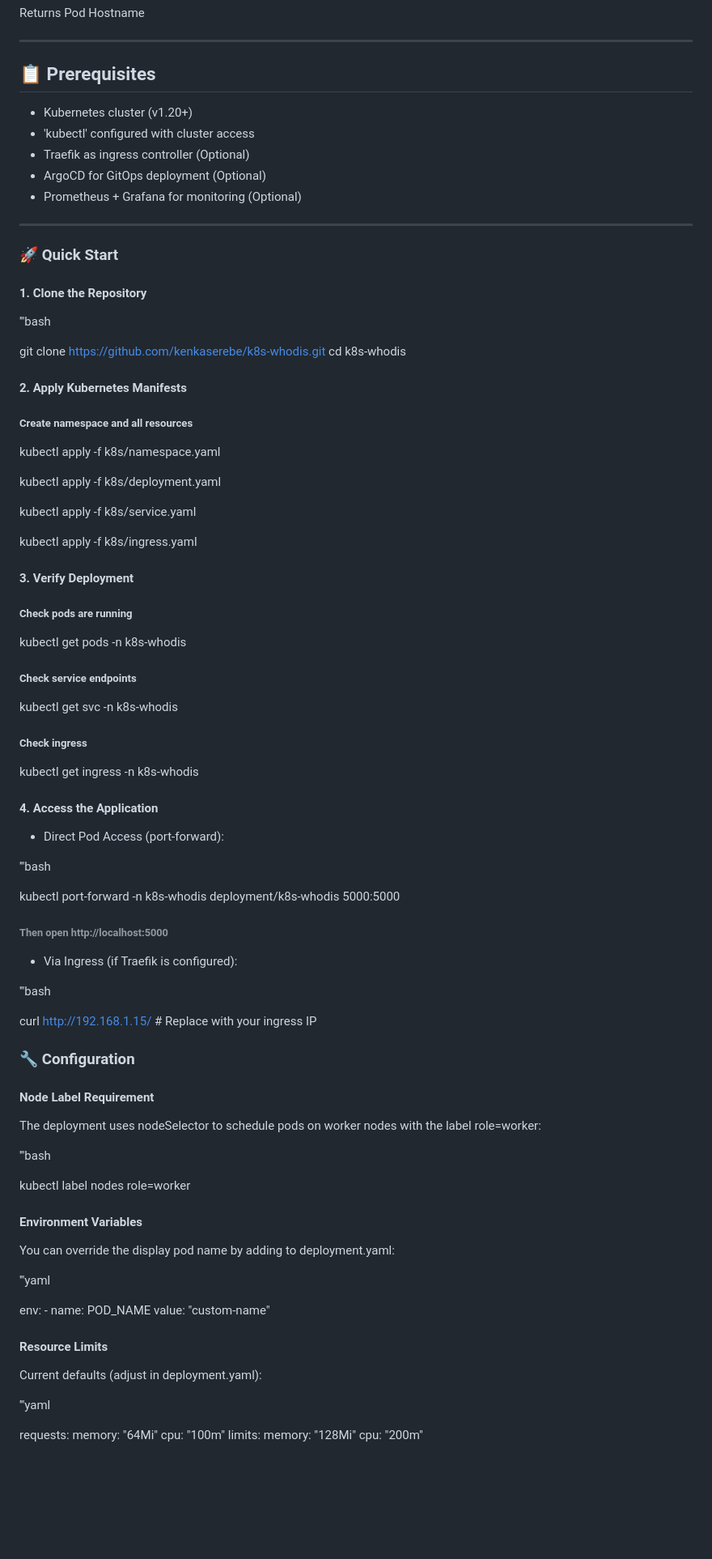
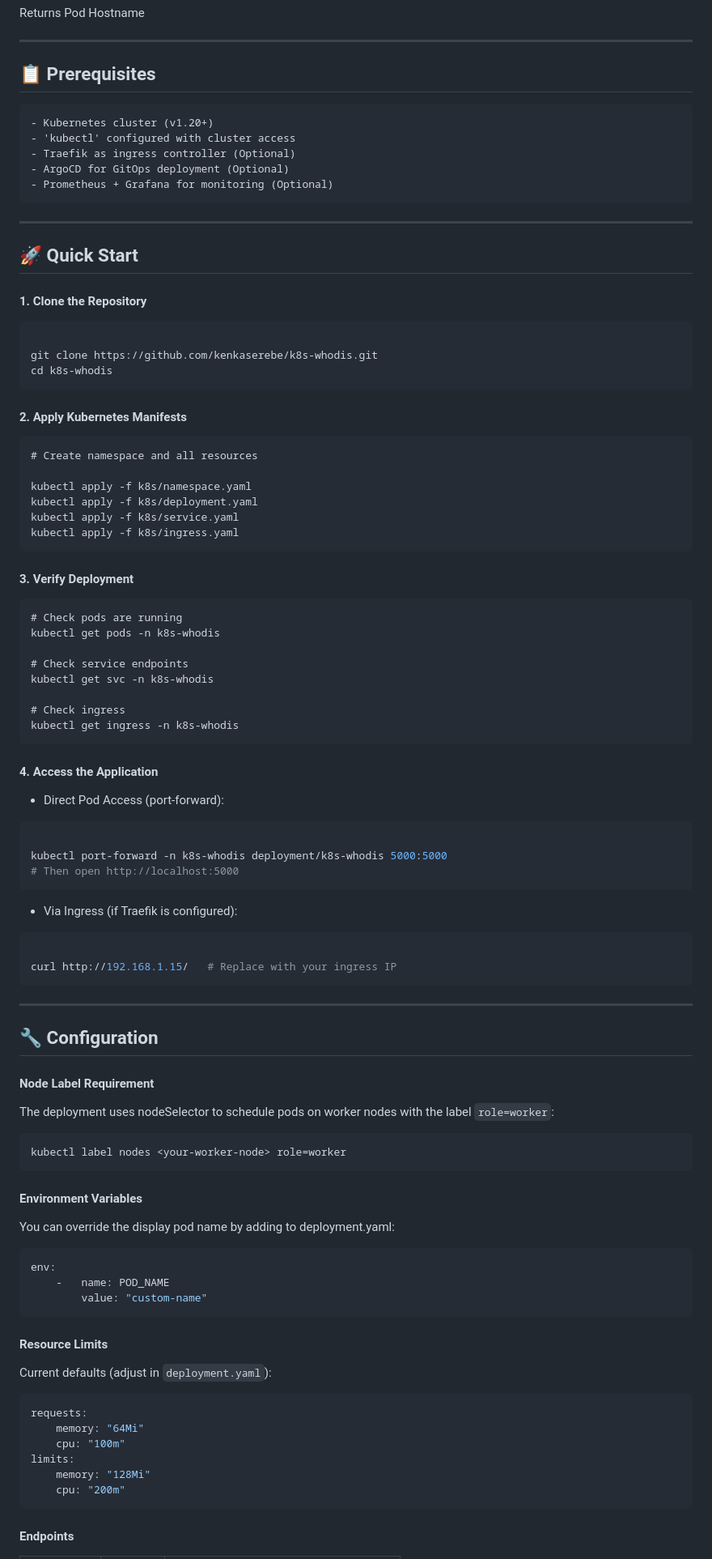
Before and after one commit to kenkaserebe/k8s-whodis, a Markdown page: README.md, the part around one of its changes. Shown at 81% size. GitHub-like rendering; blank space fills up the shorter version.

````diff
--- a/README.md
+++ b/README.md
@@ -35,97 +37,97 @@ Returns Pod Hostname
 ---
 
 ## 📋 Prerequisites
-
+```
 - Kubernetes cluster (v1.20+)
 - 'kubectl' configured with cluster access
 - Traefik as ingress controller (Optional)
 - ArgoCD for GitOps deployment (Optional)
 - Prometheus + Grafana for monitoring (Optional)
+```
 
 ---
 
-### 🚀 Quick Start
+## 🚀 Quick Start
 
 #### 1. Clone the Repository
 
-'''bash
+``` bash
 
 git clone https://github.com/kenkaserebe/k8s-whodis.git
 cd k8s-whodis
-
+```
 
 #### 2. Apply Kubernetes Manifests
+```
+# Create namespace and all resources
 
-##### Create namespace and all resources
 kubectl apply -f k8s/namespace.yaml
-
 kubectl apply -f k8s/deployment.yaml
-
 kubectl apply -f k8s/service.yaml
-
 kubectl apply -f k8s/ingress.yaml
-
+```
 
 #### 3. Verify Deployment
-
-##### Check pods are running
+```
+# Check pods are running
 kubectl get pods -n k8s-whodis
 
-##### Check service endpoints
+# Check service endpoints
 kubectl get svc -n k8s-whodis
 
-##### Check ingress
+# Check ingress
 kubectl get ingress -n k8s-whodis
-
+```
 
 #### 4. Access the Application
 - Direct Pod Access (port-forward):
 
-'''bash
+```bash
 
 kubectl port-forward -n k8s-whodis deployment/k8s-whodis 5000:5000
-###### Then open http://localhost:5000
-
+# Then open http://localhost:5000
+```
 - Via Ingress (if Traefik is configured):
 
-'''bash
+```bash
 
 curl http://192.168.1.15/   # Replace with your ingress IP
+```
 
+---
 
-### 🔧 Configuration
+## 🔧 Configuration
 
 #### Node Label Requirement
 
-The deployment uses nodeSelector to schedule pods on worker nodes with the label role=worker:
+The deployment uses nodeSelector to schedule pods on worker nodes with the label ```role=worker```:
 
-'''bash
-
+```bash
 kubectl label nodes <your-worker-node> role=worker
-
+```
 
 #### Environment Variables
 
 You can override the display pod name by adding to deployment.yaml:
 
-'''yaml
-
+```yaml
 env:
     -   name: POD_NAME
         value: "custom-name"
-
+```
 
 #### Resource Limits
 
-Current defaults (adjust in deployment.yaml):
+Current defaults (adjust in ```deployment.yaml```):
 
-'''yaml
-
+```yaml
 requests:
     memory: "64Mi"
     cpu: "100m"
 limits:
     memory: "128Mi"
     cpu: "200m"
+```
 
+#### Endpoints
 
````
Also changed, not shown: other parts of README.md (+91 -131 lines).
